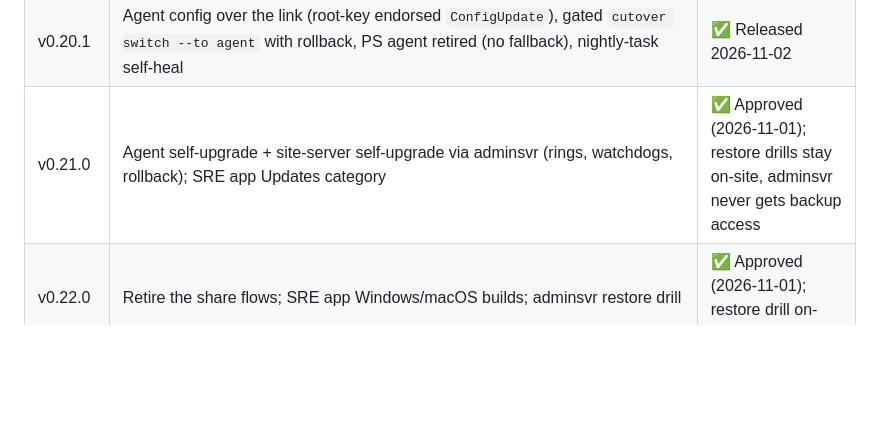
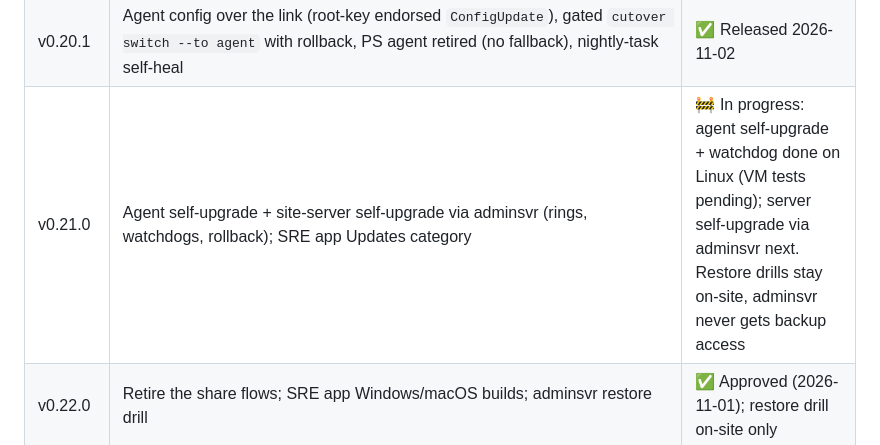
Before and after one commit to WeirdBrains/itcmdr, a Markdown page: PLAN.md, the part around the change. GitHub-like rendering; blank space fills up the shorter version.

```diff
--- a/PLAN.md
+++ b/PLAN.md
@@ -90,7 +90,7 @@ Key backup on by default (opt-out), locked with the 24 words; COOP/COEP accepted
 | v0.19.2 | (scope approved by Michael 2026-11-01; container image tested with podman once he has installed it) SRE app v1 (Users and Servers categories, alert inbox, sign-in, settings; Android/iOS/desktop/web builds), FCM/APNs push, container image tested with rootless Podman | ✅ Released (push tested against a local stub; no Firebase/Apple accounts yet; iOS unsigned build check only) |
 | v0.20.0 | Agent config over the stream + gated switch (PS agent retired, no fallback); adminsvr commands down (allowlist, preview, two-person approval, kill switch), metrics summaries up; SRE app Service Plugins category, Servers configs + metrics; adminsvr as plugin source of truth | ✅ Released 2026-11-01 without the agent switch (moved to v0.20.1) |
 | v0.20.1 | Agent config over the link (root-key endorsed `ConfigUpdate`), gated `cutover switch --to agent` with rollback, PS agent retired (no fallback), nightly-task self-heal | ✅ Released 2026-11-02 |
-| v0.21.0 | Agent self-upgrade + site-server self-upgrade via adminsvr (rings, watchdogs, rollback); SRE app Updates category | ✅ Approved (2026-11-01); restore drills stay on-site, adminsvr never gets backup access |
+| v0.21.0 | Agent self-upgrade + site-server self-upgrade via adminsvr (rings, watchdogs, rollback); SRE app Updates category | 🚧 In progress: agent self-upgrade + watchdog done on Linux (VM tests pending); server self-upgrade via adminsvr next. Restore drills stay on-site, adminsvr never gets backup access |
 | v0.22.0 | Retire the share flows; SRE app Windows/macOS builds; adminsvr restore drill | ✅ Approved (2026-11-01); restore drill on-site only |
 | v1.0.0 | Product website (GitHub Pages from a separate `site` branch, the one allowed branch, site only; custom domain itcmdr.weirdbrains.com; Weird Brains branding), launch announcement (X and the internal Weird Brains Slack, drafted for Michael's review, never posted by us), 1.0 stabilization (nothing published or announced without Michael's review; no office-specific names, IPs or domains on the site) | ✅ Approved (2026-11-01), not started |
 
```
Also changed, not shown: CHANGELOG.md (+5 -0 lines).
